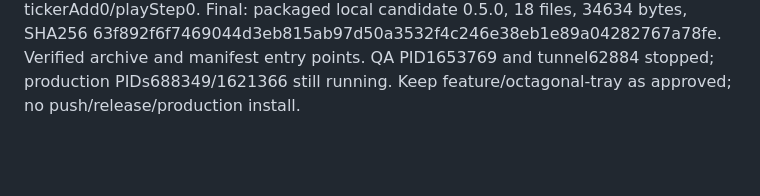
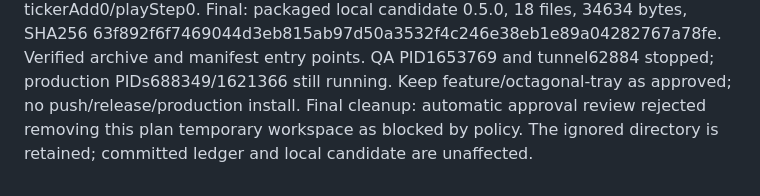
Before and after one commit to takaqiao/pf2e-dsn-persistent-bridge, a Markdown page: docs/execution-ledger-20260930.md, the part around the change. Rendered like a GitHub page; blank space fills up the shorter version.

Commit message:
docs: record retained temporary execution workspace

```diff
--- a/docs/execution-ledger-20260930.md
+++ b/docs/execution-ledger-20260930.md
@@ -41,3 +41,4 @@ Final: minor (deferred): initial light theme does not apply light tray material
 Final: fixed replacement canvas losing tray visibility/observation — replacing both canvas and box transfers tray visibility protection and removes it on teardown / box-change layout moves canvas observation to the replacement host RED→GREEN, suite 97/97. Actual viewport resize replaces both objects, removes old class, new class present, native hideFX:none inline none still computed block/opacity1.
 Final: fixed mine visibility affecting unrelated decorative throws — mine mode keeps unrelated foreign decorative dice hidden without collision overrides RED→GREEN, suite 97/97. Actual native decorative replay PL visible=false; task replay visible=true; both clients face9+5=14, same message goKdK4Mv7SBRMypO, cleanup0. Empty tray idle5sec tickerAdd0/playStep0.
 Final: packaged local candidate 0.5.0, 18 files, 34634 bytes, SHA256 63f892f6f7469044d3eb815ab97d50a3532f4c246e38eb1e89a04282767a78fe. Verified archive and manifest entry points. QA PID1653769 and tunnel62884 stopped; production PIDs688349/1621366 still running. Keep feature/octagonal-tray as approved; no push/release/production install.
+Final cleanup: automatic approval review rejected removing this plan temporary workspace as blocked by policy. The ignored directory is retained; committed ledger and local candidate are unaffected.
```
